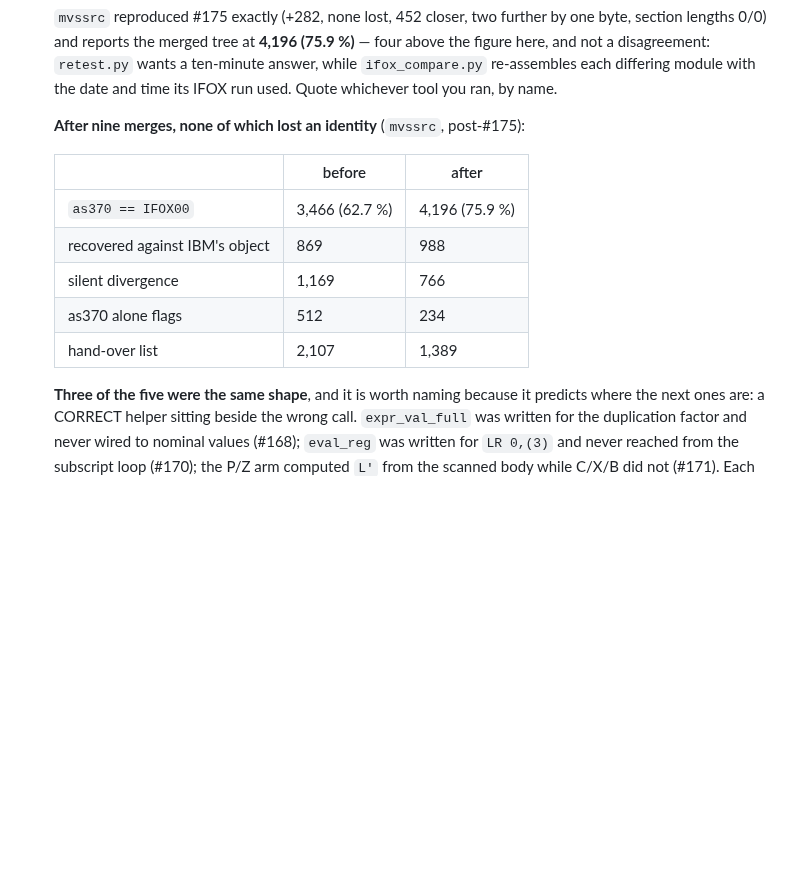
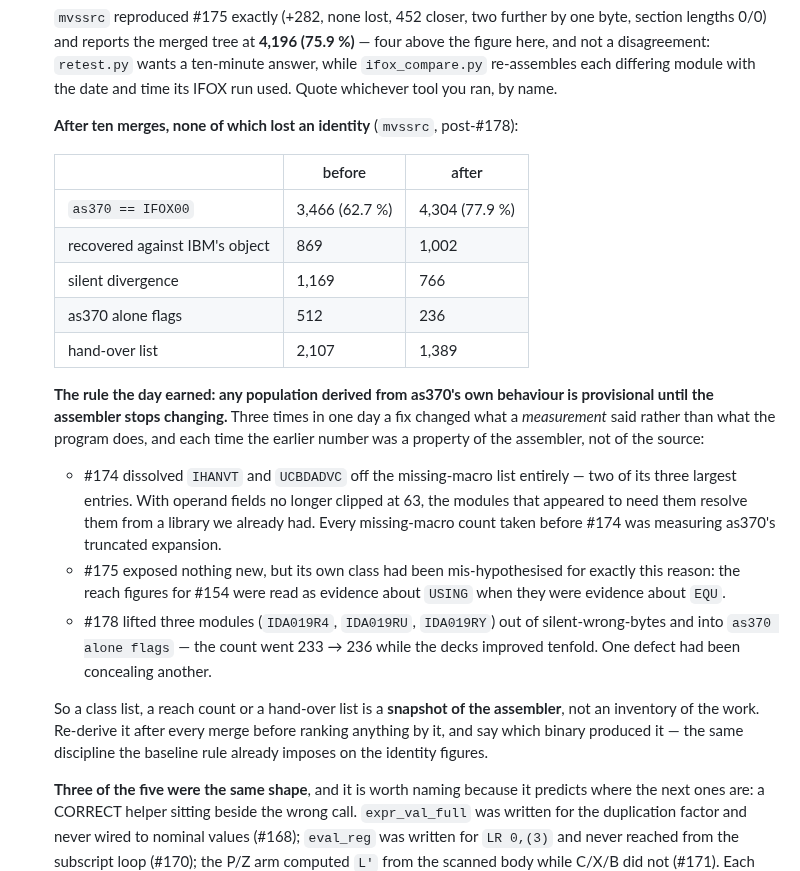
Before and after one commit to mvslovers/cc370, a Markdown page: TODO.md, the part around the change. GitHub-like rendering; blank space fills up the shorter version.

Commit message:
docs: populations derived from as370's own behaviour are provisional
Three times in one day a fix changed what a measurement said rather than
what the program does, and each time the earlier number was a property of
the assembler: #174 dissolved two of the three largest entries off the
missing-macro list, #154's reach was read as evidence about USING when it
was evidence about EQU, and #178 moved three modules from silent-wrong-
bytes into 'as370 alone flags' while their decks improved tenfold.

A class list, a reach count or a hand-over list is a snapshot of the
assembler, not an inventory of the work. Re-derive after every merge before
ranking by it, and name the binary that produced it.

Also brings the tree table to the post-#178 state: 4,304 of 5,528 (77.9 %),
1,002 modules byte-identical to the object IBM shipped, ten merges without
a lost identity.

```diff
--- a/TODO.md
+++ b/TODO.md
@@ -627,15 +627,38 @@ Pointers only. The reasoning lives in the issues and their PRs.
   ten-minute answer, while `ifox_compare.py` re-assembles each differing module
   with the date and time its IFOX run used. Quote whichever tool you ran, by name.
 
-  **After nine merges, none of which lost an identity** (`mvssrc`, post-#175):
+  **After ten merges, none of which lost an identity** (`mvssrc`, post-#178):
 
   | | before | after |
   |---|---|---|
-  | `as370 == IFOX00` | 3,466 (62.7 %) | 4,196 (75.9 %) |
-  | recovered against IBM's object | 869 | 988 |
+  | `as370 == IFOX00` | 3,466 (62.7 %) | 4,304 (77.9 %) |
+  | recovered against IBM's object | 869 | 1,002 |
   | silent divergence | 1,169 | 766 |
-  | as370 alone flags | 512 | 234 |
+  | as370 alone flags | 512 | 236 |
   | hand-over list | 2,107 | 1,389 |
+
+  **The rule the day earned: any population derived from as370's own behaviour
+  is provisional until the assembler stops changing.** Three times in one day a
+  fix changed what a *measurement* said rather than what the program does, and
+  each time the earlier number was a property of the assembler, not of the
+  source:
+
+  - #174 dissolved `IHANVT` and `UCBDADVC` off the missing-macro list entirely —
+    two of its three largest entries. With operand fields no longer clipped at
+    63, the modules that appeared to need them resolve them from a library we
+    already had. Every missing-macro count taken before #174 was measuring
+    as370's truncated expansion.
+  - #175 exposed nothing new, but its own class had been mis-hypothesised for
+    exactly this reason: the reach figures for #154 were read as evidence about
+    `USING` when they were evidence about `EQU`.
+  - #178 lifted three modules (`IDA019R4`, `IDA019RU`, `IDA019RY`) out of
+    silent-wrong-bytes and into `as370 alone flags` — the count went 233 → 236
+    while the decks improved tenfold. One defect had been concealing another.
+
+  So a class list, a reach count or a hand-over list is a **snapshot of the
+  assembler**, not an inventory of the work. Re-derive it after every merge
+  before ranking anything by it, and say which binary produced it — the same
+  discipline the baseline rule already imposes on the identity figures.
 
   **Three of the five were the same shape**, and it is worth naming because it
   predicts where the next ones are: a CORRECT helper sitting beside the wrong
```
